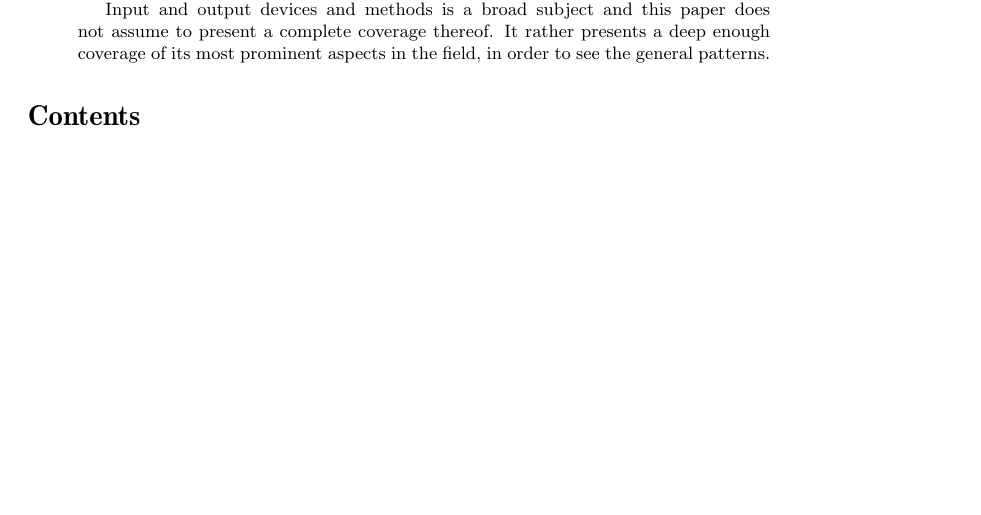
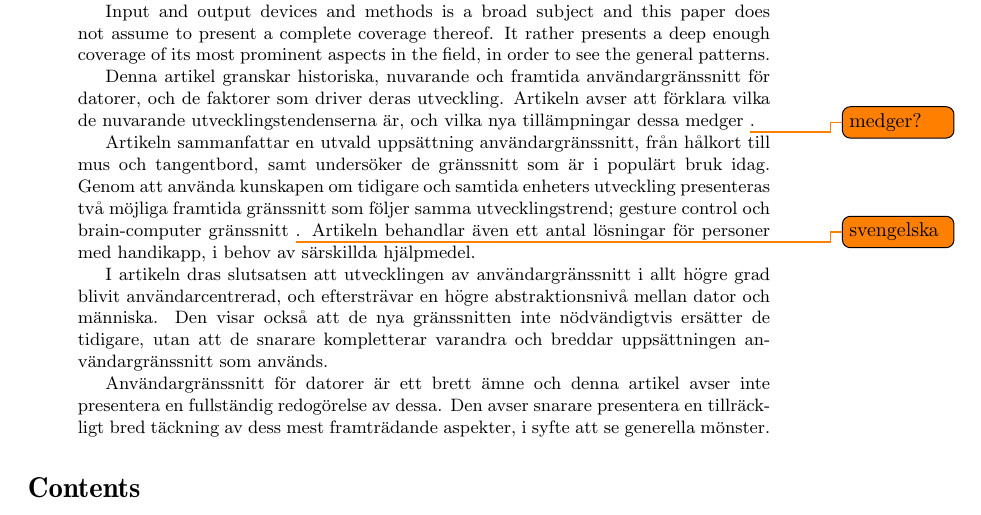
Before and after one commit to sharyari/uppsats, a LaTeX paper (rapport/rapport.tex, which reads rapport/abstract.tex): part of page 1 of 18, cut so that both start at the same text, the shorter picture padded with empty space. Compiled offline with pdfLaTeX.

Commit message:
First try at a swedish abstract.

```diff
--- a/rapport/abstract.tex
+++ b/rapport/abstract.tex
@@ -9,4 +9,14 @@
 
 Input and output devices and methods is a broad subject and this paper does not assume to present a complete coverage thereof. It rather presents a deep enough coverage of its most prominent aspects in the field, in order to see the general patterns.
 
+
+
+Denna artikel granskar historiska, nuvarande och framtida användargränssnitt för datorer, och de faktorer som driver deras utveckling. Artikeln avser att förklara vilka de nuvarande utvecklingstendenserna är, och vilka nya tillämpningar dessa medger \todo{medger?}.
+
+Artikeln sammanfattar en utvald uppsättning användargränssnitt, från hålkort till mus och tangentbord, samt undersöker de gränssnitt som är i populärt bruk idag. Genom att använda kunskapen om tidigare och samtida enheters utveckling presenteras två möjliga framtida gränssnitt som följer samma utvecklingstrend; gesture control och brain-computer gränssnitt \todo{svengelska}. Artikeln behandlar även ett antal lösningar för personer med handikapp, i behov av särskillda hjälpmedel.
+
+I artikeln dras slutsatsen att utvecklingen av användargränssnitt i allt högre grad blivit användarcentrerad, och eftersträvar en högre abstraktionsnivå mellan dator och människa. Den visar också att de nya gränssnitten inte nödvändigtvis ersätter de tidigare, utan att de snarare kompletterar varandra och breddar uppsättningen användargränssnitt som används.
+
+Användargränssnitt för datorer är ett brett ämne och denna artikel avser inte presentera en fullständig redogörelse av dessa. Den avser snarare presentera en tillräckligt bred täckning av dess mest framträdande aspekter, i syfte att se generella mönster.
+
 \end{abstract}
```
